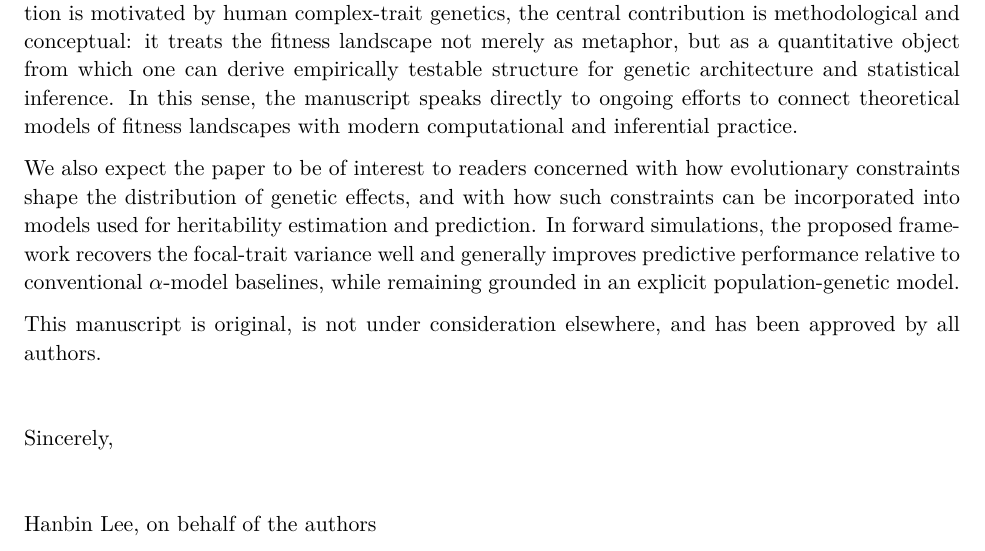
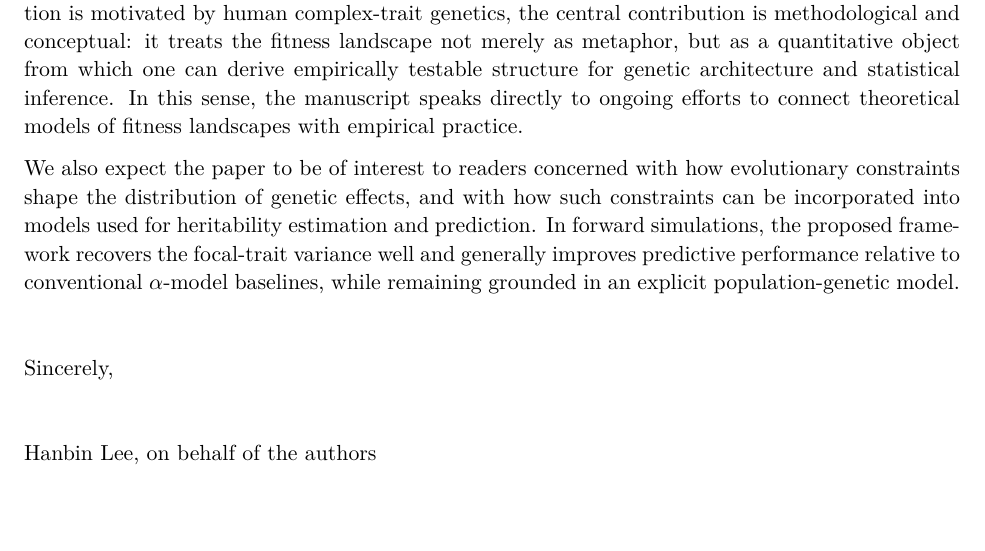
Before and after one commit to hanbin973/param_arch_stab_paper, a LaTeX document (cover-letter.tex): part of the page, cut so that both start at the same text. Compiled offline with pdfLaTeX.

Commit message:
Cover letter update

```diff
--- a/cover-letter.tex
+++ b/cover-letter.tex
@@ -51,8 +51,7 @@ it treats the fitness landscape not merely as metaphor,
 but as a quantitative object from which one can derive empirically testable structure
 for genetic architecture and statistical inference.
 In this sense, the manuscript speaks directly to ongoing efforts
-to connect theoretical models of fitness landscapes with modern computational
-and inferential practice.
+to connect theoretical models of fitness landscapes with empirical practice.
 
 We also expect the paper to be of interest to readers concerned with
 how evolutionary constraints shape the distribution of genetic effects,
@@ -61,9 +60,6 @@ for heritability estimation and prediction.
 In forward simulations, the proposed framework recovers the focal-trait variance well
 and generally improves predictive performance relative to conventional
 $\alpha$-model baselines, while remaining grounded in an explicit population-genetic model.
-
-This manuscript is original, is not under consideration elsewhere,
-and has been approved by all authors.
 
 \vskip 2em
 
```
